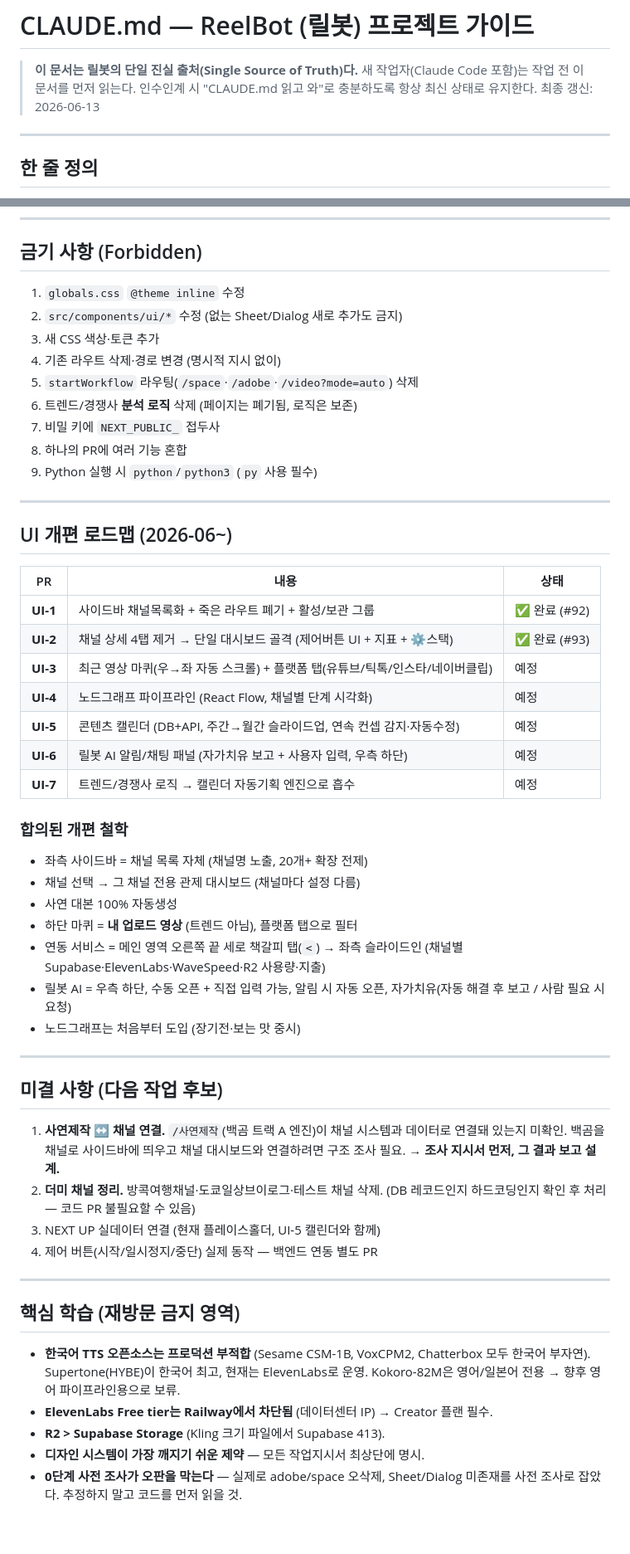
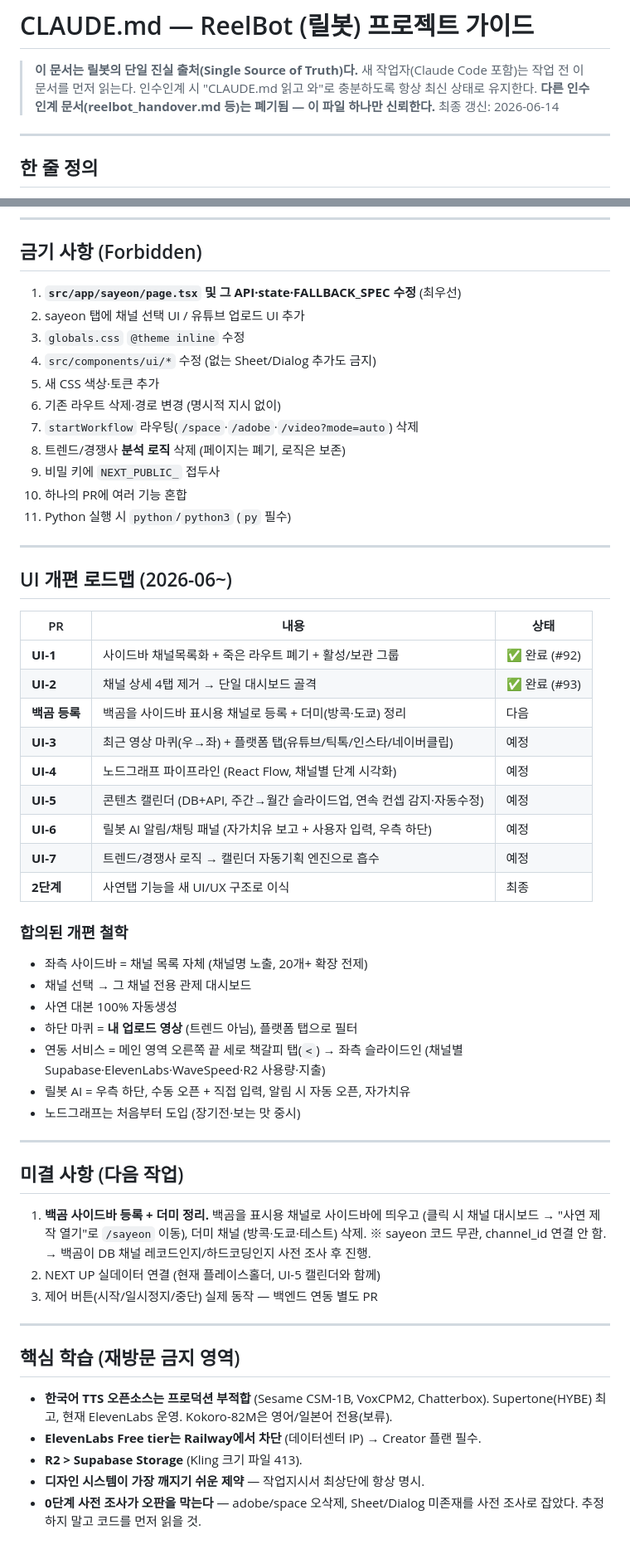
Before and after one commit to allviewkorea-byte/reelbot-pipeline, a Markdown page: CLAUDE.md, 2 parts joined by grey strips. Shown at 83% size. Rendered like a GitHub page.

```diff
--- a/CLAUDE.md
+++ b/CLAUDE.md
@@ -3,7 +3,8 @@
 > **이 문서는 릴봇의 단일 진실 출처(Single Source of Truth)다.**
 > 새 작업자(Claude Code 포함)는 작업 전 이 문서를 먼저 읽는다.
 > 인수인계 시 "CLAUDE.md 읽고 와"로 충분하도록 항상 최신 상태로 유지한다.
-> 최종 갱신: 2026-06-13
+> **다른 인수인계 문서(reelbot_handover.md 등)는 폐기됨 — 이 파일 하나만 신뢰한다.**
+> 최종 갱신: 2026-06-14
 
 ---
 
@@ -218,15 +266,17 @@ claude.ai(전략·목업·작업지시서) → Claude Code(코딩·커밋·푸
 
 ## 금기 사항 (Forbidden)
 
-1. `globals.css` `@theme inline` 수정
-2. `src/components/ui/*` 수정 (없는 Sheet/Dialog 새로 추가도 금지)
-3. 새 CSS 색상·토큰 추가
-4. 기존 라우트 삭제·경로 변경 (명시적 지시 없이)
-5. `startWorkflow` 라우팅(`/space`·`/adobe`·`/video?mode=auto`) 삭제
-6. 트렌드/경쟁사 **분석 로직** 삭제 (페이지는 폐기됨, 로직은 보존)
-7. 비밀 키에 `NEXT_PUBLIC_` 접두사
-8. 하나의 PR에 여러 기능 혼합
-9. Python 실행 시 `python`/`python3` (`py` 사용 필수)
+1. **`src/app/sayeon/page.tsx` 및 그 API·state·FALLBACK_SPEC 수정** (최우선)
+2. sayeon 탭에 채널 선택 UI / 유튜브 업로드 UI 추가
+3. `globals.css` `@theme inline` 수정
+4. `src/components/ui/*` 수정 (없는 Sheet/Dialog 추가도 금지)
+5. 새 CSS 색상·토큰 추가
+6. 기존 라우트 삭제·경로 변경 (명시적 지시 없이)
+7. `startWorkflow` 라우팅(`/space`·`/adobe`·`/video?mode=auto`) 삭제
+8. 트렌드/경쟁사 **분석 로직** 삭제 (페이지는 폐기, 로직은 보존)
+9. 비밀 키에 `NEXT_PUBLIC_` 접두사
+10. 하나의 PR에 여러 기능 혼합
+11. Python 실행 시 `python`/`python3` (`py` 필수)
 
 ---
 
@@ -235,45 +285,44 @@ claude.ai(전략·목업·작업지시서) → Claude Code(코딩·커밋·푸
 | PR | 내용 | 상태 |
 |---|---|---|
 | **UI-1** | 사이드바 채널목록화 + 죽은 라우트 폐기 + 활성/보관 그룹 | ✅ 완료 (#92) |
-| **UI-2** | 채널 상세 4탭 제거 → 단일 대시보드 골격 (제어버튼 UI + 지표 + ⚙스택) | ✅ 완료 (#93) |
-| **UI-3** | 최근 영상 마퀴(우→좌 자동 스크롤) + 플랫폼 탭(유튜브/틱톡/인스타/네이버클립) | 예정 |
+| **UI-2** | 채널 상세 4탭 제거 → 단일 대시보드 골격 | ✅ 완료 (#93) |
+| **백곰 등록** | 백곰을 사이드바 표시용 채널로 등록 + 더미(방콕·도쿄) 정리 | 다음 |
+| **UI-3** | 최근 영상 마퀴(우→좌) + 플랫폼 탭(유튜브/틱톡/인스타/네이버클립) | 예정 |
 | **UI-4** | 노드그래프 파이프라인 (React Flow, 채널별 단계 시각화) | 예정 |
 | **UI-5** | 콘텐츠 캘린더 (DB+API, 주간→월간 슬라이드업, 연속 컨셉 감지·자동수정) | 예정 |
 | **UI-6** | 릴봇 AI 알림/채팅 패널 (자가치유 보고 + 사용자 입력, 우측 하단) | 예정 |
 | **UI-7** | 트렌드/경쟁사 로직 → 캘린더 자동기획 엔진으로 흡수 | 예정 |
+| **2단계** | 사연탭 기능을 새 UI/UX 구조로 이식 | 최종 |
 
 ### 합의된 개편 철학
 - 좌측 사이드바 = 채널 목록 자체 (채널명 노출, 20개+ 확장 전제)
-- 채널 선택 → 그 채널 전용 관제 대시보드 (채널마다 설정 다름)
+- 채널 선택 → 그 채널 전용 관제 대시보드
 - 사연 대본 100% 자동생성
 - 하단 마퀴 = **내 업로드 영상** (트렌드 아님), 플랫폼 탭으로 필터
 - 연동 서비스 = 메인 영역 오른쪽 끝 세로 책갈피 탭(`<`) → 좌측 슬라이드인
   (채널별 Supabase·ElevenLabs·WaveSpeed·R2 사용량·지출)
-- 릴봇 AI = 우측 하단, 수동 오픈 + 직접 입력 가능, 알림 시 자동 오픈,
-  자가치유(자동 해결 후 보고 / 사람 필요 시 요청)
+- 릴봇 AI = 우측 하단, 수동 오픈 + 직접 입력, 알림 시 자동 오픈, 자가치유
 - 노드그래프는 처음부터 도입 (장기전·보는 맛 중시)
 
 ---
 
-## 미결 사항 (다음 작업 후보)
+## 미결 사항 (다음 작업)
 
-1. **사연제작 ↔ 채널 연결.** `/사연제작`(백곰 트랙 A 엔진)이 채널 시스템과
-   데이터로 연결돼 있는지 미확인. 백곰을 채널로 사이드바에 띄우고 채널 대시보드와
-   연결하려면 구조 조사 필요. → **조사 지시서 먼저, 그 결과 보고 설계.**
-2. **더미 채널 정리.** 방콕여행채널·도쿄일상브이로그·테스트 채널 삭제.
-   (DB 레코드인지 하드코딩인지 확인 후 처리 — 코드 PR 불필요할 수 있음)
-3. NEXT UP 실데이터 연결 (현재 플레이스홀더, UI-5 캘린더와 함께)
-4. 제어 버튼(시작/일시정지/중단) 실제 동작 — 백엔드 연동 별도 PR
+1. **백곰 사이드바 등록 + 더미 정리.** 백곰을 표시용 채널로 사이드바에 띄우고
+   (클릭 시 채널 대시보드 → "사연 제작 열기"로 `/sayeon` 이동), 더미 채널
+   (방콕·도쿄·테스트) 삭제. ※ sayeon 코드 무관, channel_id 연결 안 함.
+   → 백곰이 DB 채널 레코드인지/하드코딩인지 사전 조사 후 진행.
+2. NEXT UP 실데이터 연결 (현재 플레이스홀더, UI-5 캘린더와 함께)
+3. 제어 버튼(시작/일시정지/중단) 실제 동작 — 백엔드 연동 별도 PR
 
 ---
 
 ## 핵심 학습 (재방문 금지 영역)
 
-- **한국어 TTS 오픈소스는 프로덕션 부적합** (Sesame CSM-1B, VoxCPM2, Chatterbox 모두
-  한국어 부자연). Supertone(HYBE)이 한국어 최고, 현재는 ElevenLabs로 운영.
-  Kokoro-82M은 영어/일본어 전용 → 향후 영어 파이프라인용으로 보류.
-- **ElevenLabs Free tier는 Railway에서 차단됨** (데이터센터 IP) → Creator 플랜 필수.
-- **R2 > Supabase Storage** (Kling 크기 파일에서 Supabase 413).
-- **디자인 시스템이 가장 깨지기 쉬운 제약** — 모든 작업지시서 최상단에 명시.
-- **0단계 사전 조사가 오판을 막는다** — 실제로 adobe/space 오삭제, Sheet/Dialog
-  미존재를 사전 조사로 잡았다. 추정하지 말고 코드를 먼저 읽을 것.
+- **한국어 TTS 오픈소스는 프로덕션 부적합** (Sesame CSM-1B, VoxCPM2, Chatterbox).
+  Supertone(HYBE) 최고, 현재 ElevenLabs 운영. Kokoro-82M은 영어/일본어 전용(보류).
+- **ElevenLabs Free tier는 Railway에서 차단** (데이터센터 IP) → Creator 플랜 필수.
+- **R2 > Supabase Storage** (Kling 크기 파일 413).
+- **디자인 시스템이 가장 깨지기 쉬운 제약** — 작업지시서 최상단에 항상 명시.
+- **0단계 사전 조사가 오판을 막는다** — adobe/space 오삭제, Sheet/Dialog 미존재를
+  사전 조사로 잡았다. 추정하지 말고 코드를 먼저 읽을 것.
```
Also changed, not shown: other parts of CLAUDE.md (+123 -76 lines).
